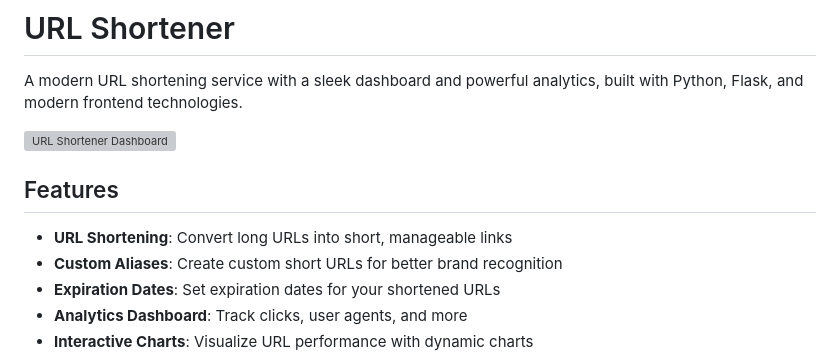
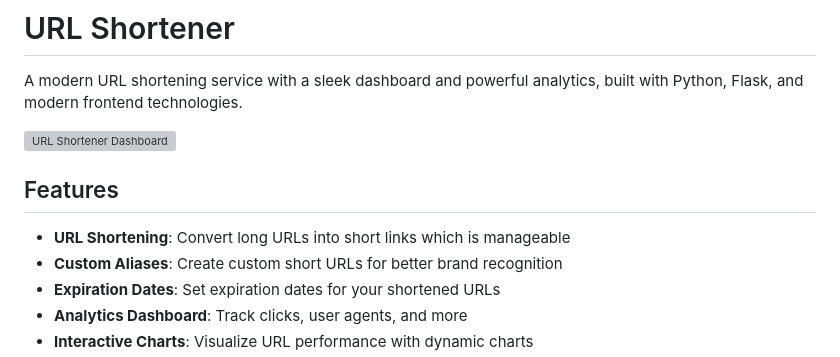
Before and after one commit to hassanrrraza/url_shortener, a Markdown page: README.md, the part around one of its changes. Drawn GitHub-style; grey boxes are pictures that could not be loaded.

```diff
--- a/README.md
+++ b/README.md
@@ -6,7 +7,7 @@ A modern URL shortening service with a sleek dashboard and powerful analytics, b
 
 ## Features
 
-- **URL Shortening**: Convert long URLs into short, manageable links
+- **URL Shortening**: Convert long URLs into short links which is manageable
 - **Custom Aliases**: Create custom short URLs for better brand recognition
 - **Expiration Dates**: Set expiration dates for your shortened URLs
 - **Analytics Dashboard**: Track clicks, user agents, and more
```
Also changed, not shown: other parts of README.md (+2 -1 lines).
